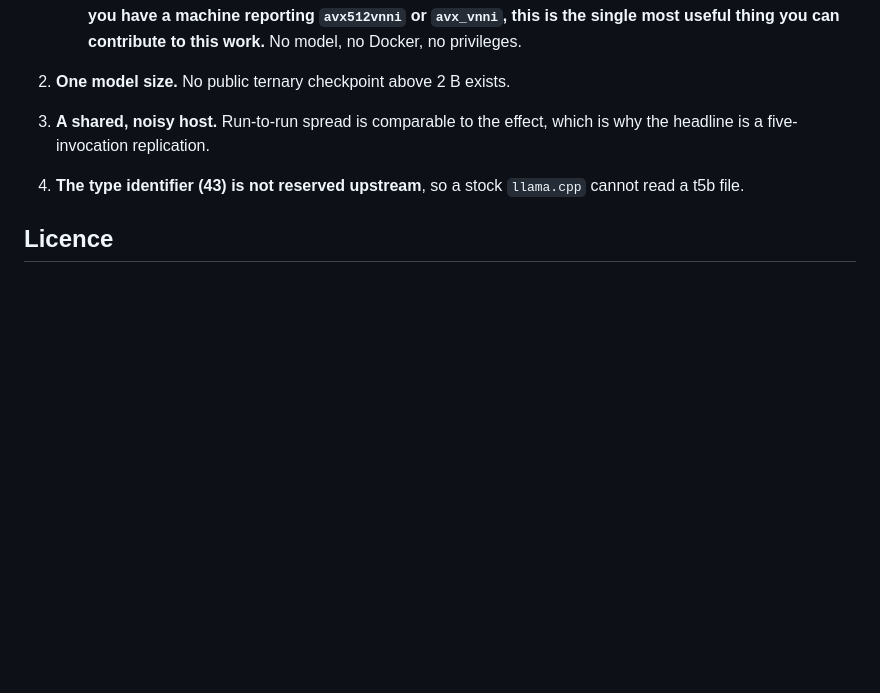
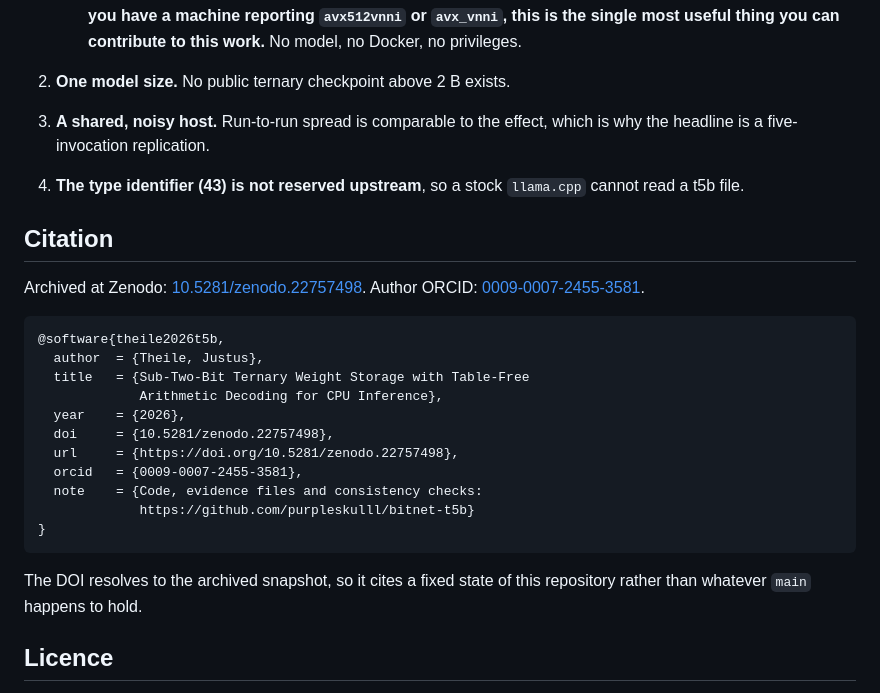
Before and after one commit to purpleskulll/bitnet-t5b, a Markdown page: README.md, the part around one of its changes. Rendered like a GitHub page; blank space fills up the shorter version.

Commit message:
add the Zenodo DOI, ORCID and a BibTeX entry
DOI 10.5281/zenodo.22757498 as a badge under the title and in a new Citation
section, with ORCID 0009-0007-2455-3581. The DOI resolves to the archived
snapshot, so it cites a fixed state rather than whatever main holds.

````diff
--- a/README.md
+++ b/README.md
@@ -250,6 +252,28 @@ implementation — so an absence has to be asserted rather than merely tolerated
 4. **The type identifier (43) is not reserved upstream**, so a stock
    `llama.cpp` cannot read a t5b file.
 
+## Citation
+
+Archived at Zenodo: [10.5281/zenodo.22757498](https://doi.org/10.5281/zenodo.22757498).
+Author ORCID: [0009-0007-2455-3581](https://orcid.org/0009-0007-2455-3581).
+
+```bibtex
+@software{theile2026t5b,
+  author  = {Theile, Justus},
+  title   = {Sub-Two-Bit Ternary Weight Storage with Table-Free
+             Arithmetic Decoding for CPU Inference},
+  year    = {2026},
+  doi     = {10.5281/zenodo.22757498},
+  url     = {https://doi.org/10.5281/zenodo.22757498},
+  orcid   = {0009-0007-2455-3581},
+  note    = {Code, evidence files and consistency checks:
+             https://github.com/purpleskulll/bitnet-t5b}
+}
+```
+
+The DOI resolves to the archived snapshot, so it cites a fixed state of this
+repository rather than whatever `main` happens to hold.
+
 ## Licence
 
 Apache License 2.0 — see `LICENSE`. Attribution for the MIT-licensed `llama.cpp`
````
Also changed, not shown: other parts of README.md (+2 -0 lines).
